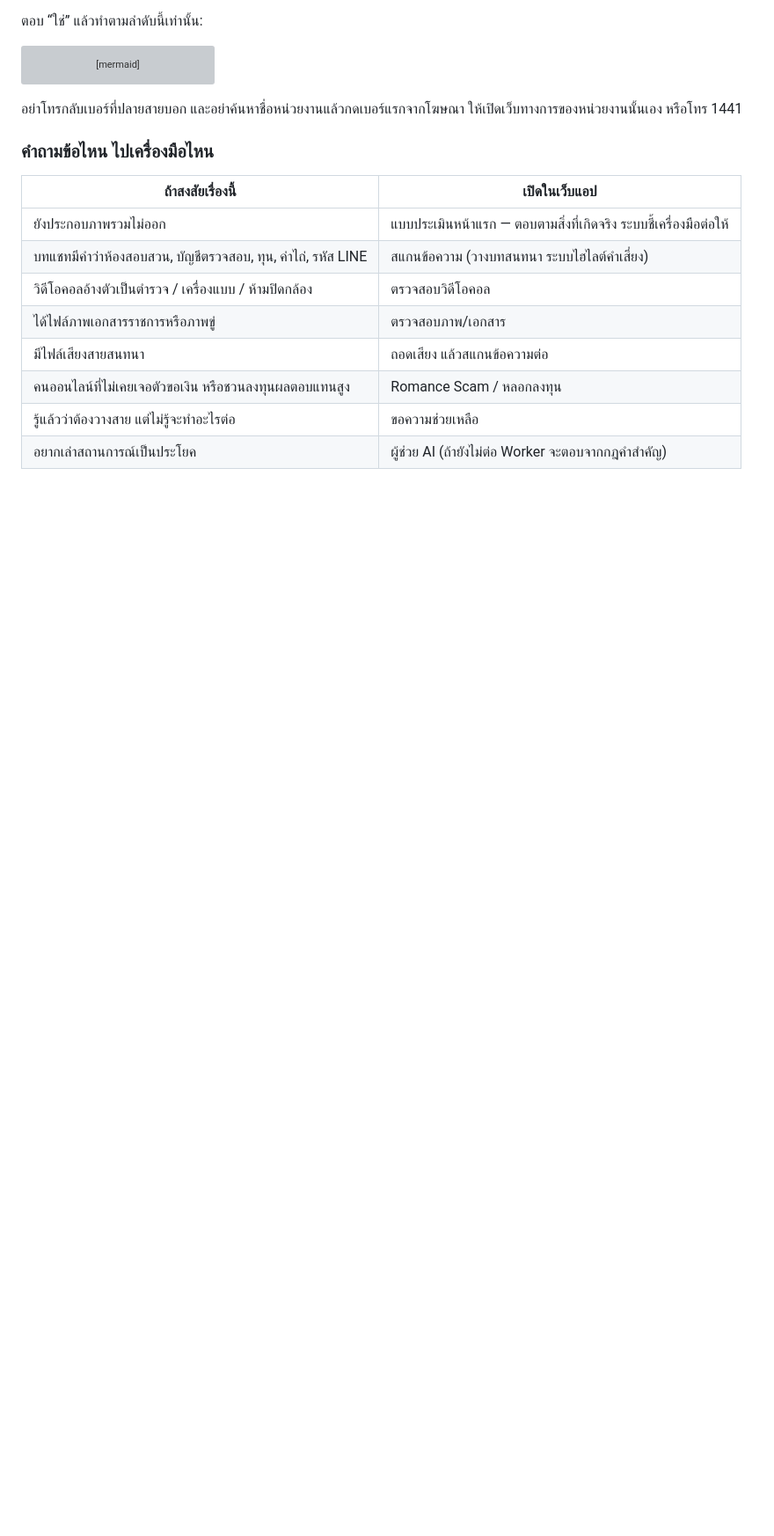
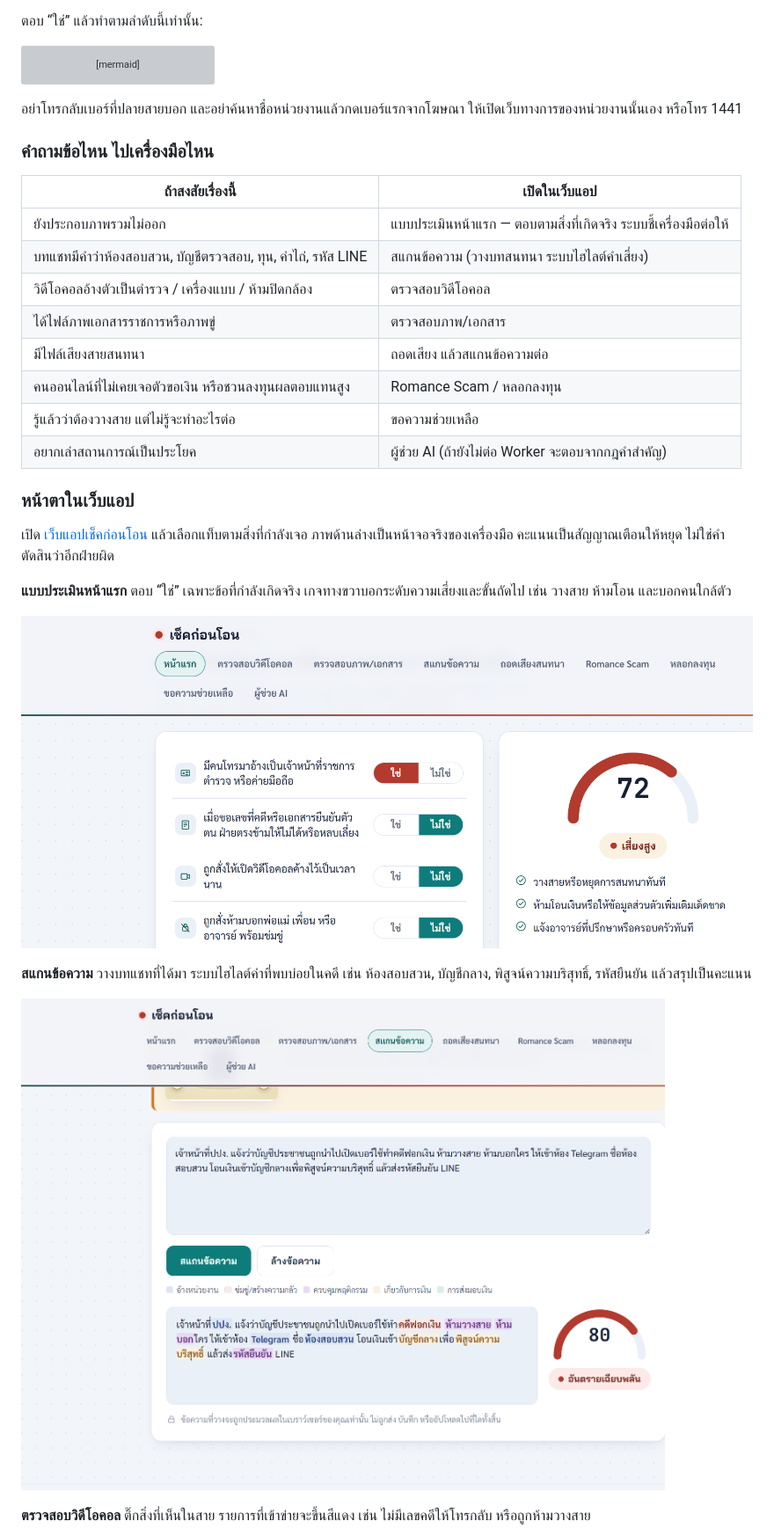
Before and after one commit to chiraleo2000/Cyber-Defense-Knowledge-to-Student, a Markdown page: README.md, the part around one of its changes. Shown at 88% size. GitHub-like rendering; pictures changed too: docs/assets/readme/quiz.png (added), docs/assets/readme/scan.png (added); blank space fills up the shorter version; grey boxes are pictures that could not be loaded.

Commit message:
แก้เกจช่วงคะแนน 51-99 ให้เส้นสีอยู่บนราง และใส่ภาพเว็บแอปใน README
เส้นความคืบหน้าเคยอ้อมวงยาวเมื่อคะแนนเกิน 50 จึงไม่ทับรางครึ่งวงบน

Co-authored-by: Cursor <cursoragent@cursor.com>

```diff
--- a/README.md
+++ b/README.md
@@ -86,3 +86,18 @@ flowchart TD
 | คนออนไลน์ที่ไม่เคยเจอตัวขอเงิน หรือชวนลงทุนผลตอบแทนสูง | Romance Scam / หลอกลงทุน |
 | รู้แล้วว่าต้องวางสาย แต่ไม่รู้จะทำอะไรต่อ | ขอความช่วยเหลือ |
 | อยากเล่าสถานการณ์เป็นประโยค | ผู้ช่วย AI (ถ้ายังไม่ต่อ Worker จะตอบจากกฎคำสำคัญ) |
+
+### หน้าตาในเว็บแอป
+
+เปิด [เว็บแอปเช็คก่อนโอน](https://chiraleo2000.github.io/Cyber-Defense-Knowledge-to-Student/webapp/) แล้วเลือกแท็บตามสิ่งที่กำลังเจอ ภาพด้านล่างเป็นหน้าจอจริงของเครื่องมือ คะแนนเป็นสัญญาณเตือนให้หยุด ไม่ใช่คำตัดสินว่าอีกฝ่ายผิด
+
+**แบบประเมินหน้าแรก** ตอบ “ใช่” เฉพาะข้อที่กำลังเกิดจริง เกจทางขวาบอกระดับความเสี่ยงและขั้นถัดไป เช่น วางสาย ห้ามโอน และบอกคนใกล้ตัว
+
+![แบบประเมินความเสี่ยง ปุ่มใช่ไม่ใช่ทางซ้าย และเกจคะแนน 72 ระดับเสี่ยงสูงทางขวา](docs/assets/readme/quiz.png)
+
+**สแกนข้อความ** วางบทแชทที่ได้มา ระบบไฮไลต์คำที่พบบ่อยในคดี เช่น ห้องสอบสวน, บัญชีกลาง, พิสูจน์ความบริสุทธิ์, รหัสยืนยัน แล้วสรุปเป็นคะแนน
+
+![หน้าสแกนข้อความที่ไฮไลต์คำเสี่ยงในบทสนทนา พร้อมเกจคะแนน 80](docs/assets/readme/scan.png)
+
+**ตรวจสอบวิดีโอคอล** ติ๊กสิ่งที่เห็นในสาย รายการที่เข้าข่ายจะขึ้นสีแดง เช่น ไม่มีเลขคดีให้โทรกลับ หรือถูกห้ามวางสาย
+
```
Also changed, not shown: other parts of README.md (+5 -0 lines), docs/assets/readme/help.png (added), docs/assets/readme/video.png (added), 2 other files.
